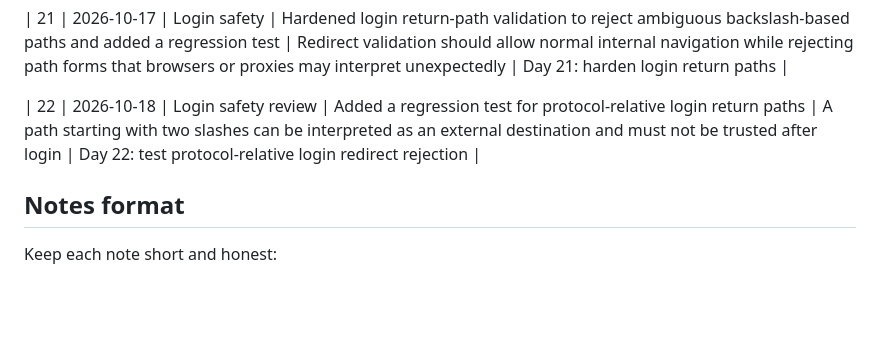
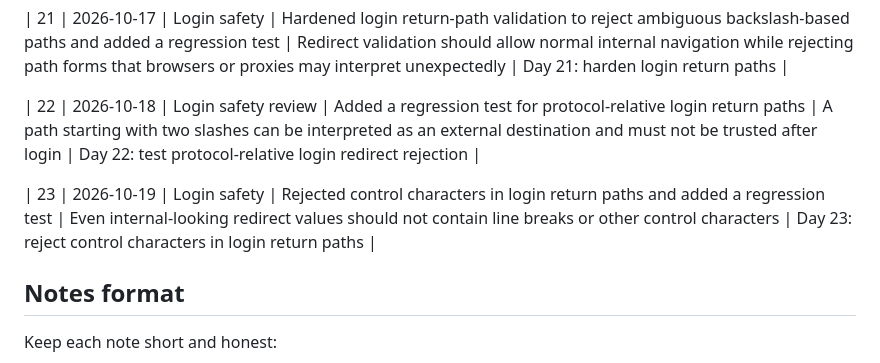
Before and after one commit to Lokrajjoshi/CarePulse, a Markdown page: docs/daily-practice/progress.md, the part around the change. GitHub-like rendering; blank space fills up the shorter version.

Commit message:
Day 23: document redirect input validation

```diff
--- a/docs/daily-practice/progress.md
+++ b/docs/daily-practice/progress.md
@@ -24,6 +24,8 @@ Use this log to record small daily improvements and what was learned from each o
 
 | 22 | 2026-10-18 | Login safety review | Added a regression test for protocol-relative login return paths | A path starting with two slashes can be interpreted as an external destination and must not be trusted after login | Day 22: test protocol-relative login redirect rejection |
 
+| 23 | 2026-10-19 | Login safety | Rejected control characters in login return paths and added a regression test | Even internal-looking redirect values should not contain line breaks or other control characters | Day 23: reject control characters in login return paths |
+
 ## Notes format
 
 Keep each note short and honest:
```
